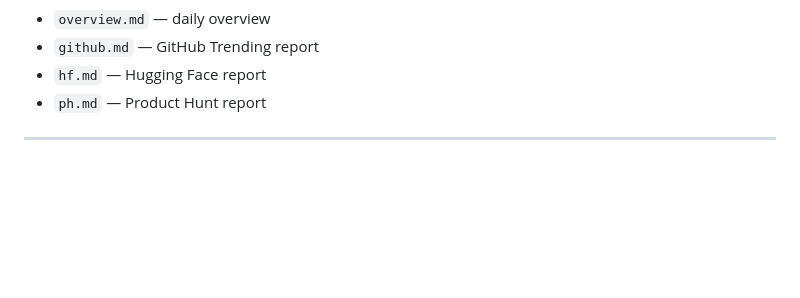
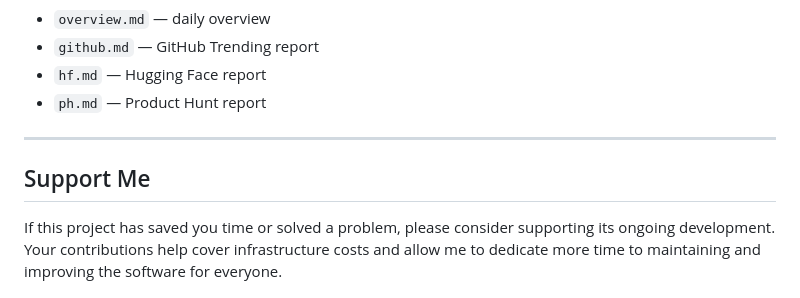
Before and after one commit to JunstinLee/TechPulse, a Markdown page: README.md, the part around one of its changes. Rendered like a GitHub page; blank space fills up the shorter version.

Commit message:
Add support section to README
Added a section encouraging support for the project.

```diff
--- a/README.md
+++ b/README.md
@@ -227,4 +227,6 @@ reports/
 - `ph.md` — Product Hunt report
 
 ---
+## Support Me
+If this project has saved you time or solved a problem, please consider supporting its ongoing development. Your contributions help cover infrastructure costs and allow me to dedicate more time to maintaining and improving the software for everyone.
 
```
Also changed, not shown: other parts of README.md (+2 -0 lines).
